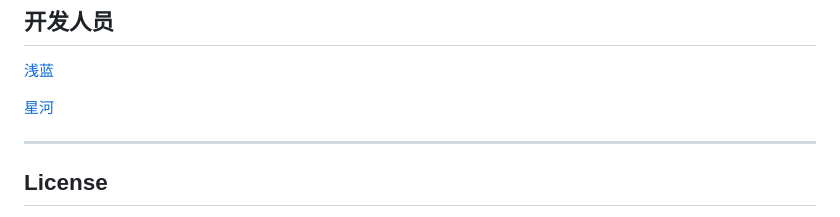
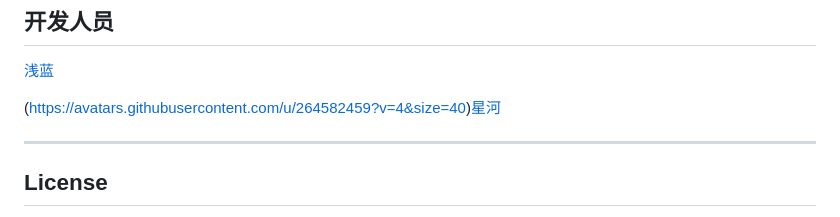
Before and after one commit to fuzhen563-bot/YiZiAgentOS, a Markdown page: README.md, the part around the change. GitHub-like rendering.

```diff
--- a/README.md
+++ b/README.md
@@ -190,7 +190,7 @@ python3 -m http.server 8080
 
 [浅蓝](https://github.com/xiaoqianlan)
 
-[星河](https://github.com/fuzhen563-bot)
+(https://avatars.githubusercontent.com/u/264582459?v=4&size=40)[星河](https://github.com/fuzhen563-bot)
 
 ---
 
```
